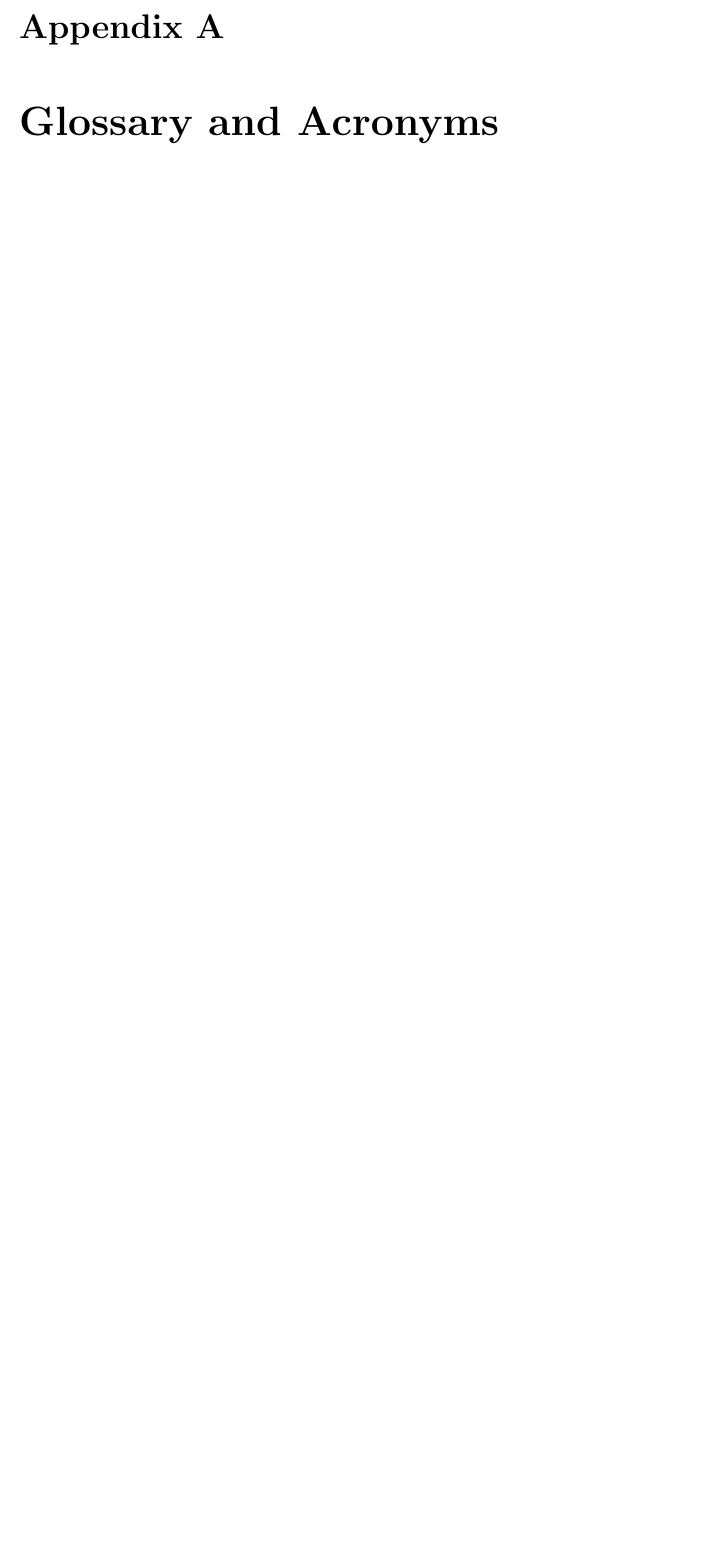
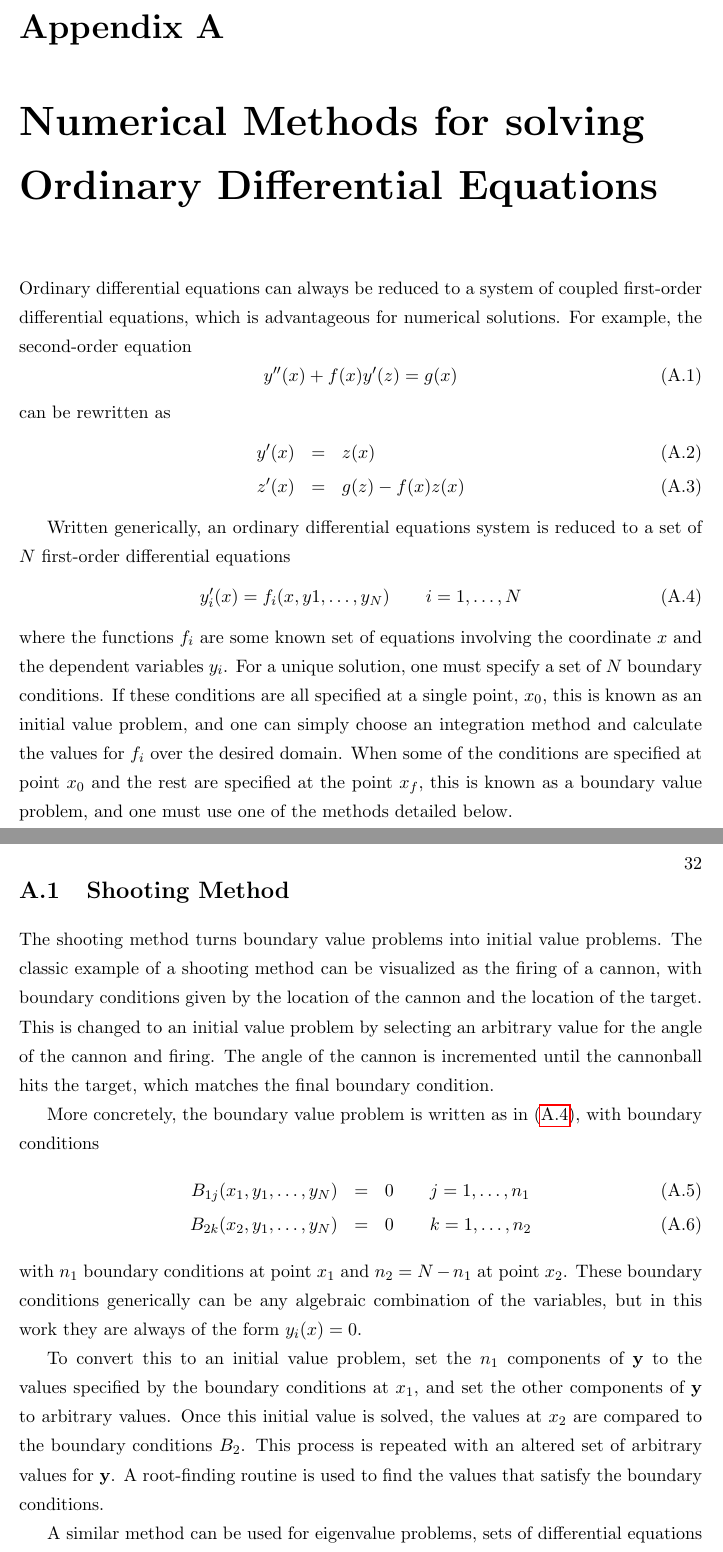
Before and after one commit to seanbartz/Thesis, a LaTeX thesis (thesis.tex, which reads appendix.tex, appendix_numerical.tex): part of page 40 of 40 before the commit and two parts of pages 40 and 41 of 42 after it, the two joined at a grey line, cut so that both start at the same text, the shorter picture padded with empty space. The pictures show the PDF file thesis.pdf that the author committed with the source.

Commit message:
Numerical methods appendix
First try at writing the numerical methods section

Also added the texcount utility to the repo

```diff
--- a/appendix.tex
+++ /dev/null
@@ -1,3 +0,0 @@
-
-\chapter{Glossary and Acronyms}
-\label{appendix}
--- /dev/null
+++ b/appendix_numerical.tex
@@ -0,0 +1,44 @@
+\chapter{Numerical Methods for solving Ordinary Differential Equations}
+\label{appendix_numerical}
+
+Ordinary differential equations can always be reduced to a system of coupled first-order differential equations, which is advantageous for numerical solutions.
+For example, the second-order equation
+\be
+y''(x)+f(x)y'(z) = g(x)
+\ee
+can be rewritten as
+\ba
+y'(x) &=& z(x) \\
+z'(x) &=& g(z) -f(x)z(x)
+\ea
+
+Written generically, an ordinary differential equations system is reduced to a set of $N$ first-order differential equations
+\be
+y_i'(x)=f_i(x,y1,\dots,y_N) \quad \quad i=1,\dots, N
+\label{eq:ODE}
+\ee
+where the functions $f_i$ are some known set of equations involving the coordinate $x$ and the dependent variables $y_i$.
+For a unique solution, one must specify a set of $N$ boundary conditions.
+If these conditions are all specified at a single point, $x_0$, this is known as an initial value problem, and one can simply choose an integration method and calculate the values for $f_i$ over the desired domain.
+When some of the conditions are specified at point $x_0$ and the rest are specified at the point $x_f$, this is known as a boundary value problem, and one must use one of the methods detailed below.
+
+\section{Shooting Method}
+The shooting method turns boundary value problems into initial value problems.
+The classic example of a shooting method can be visualized as the firing of a cannon, with boundary conditions given by the location of the cannon and the location of the target.
+This is changed to an initial value problem by selecting an arbitrary value for the angle of the cannon and firing.
+The angle of the cannon is incremented until the cannonball hits the target, which matches the final boundary condition.
+
+More concretely, the boundary value problem is written as in (\ref{eq:ODE}), with boundary conditions
+\ba
+B_{1j}(x_1,y_1,\dots, y_N) &=& 0 \quad \quad j=1,\dots, n_1 \\
+B_{2k}(x_2,y_1,\dots, y_N) &=& 0 \quad \quad k=1,\dots, n_2
+\ea
+with $n_1$ boundary conditions at point $x_1$ and $n_2=N-n_1$ at point $x_2$.
+These boundary conditions generically can be any algebraic combination of the variables, but in this work they are always of the form $y_i(x) = 0$.
+
+To convert this to an initial value problem, set the $n_1$ components of $\bf{y}$ to the values specified by the boundary conditions at $x_1$, and set the other components of $\bf{y}$ to arbitrary values.
+Once this initial value is solved, the values at $x_2$ are compared to the boundary conditions $B_2$.
+This process is repeated with an altered set of arbitrary values for $\bf{y}$.
+A root-finding routine is used to find the values that satisfy the boundary conditions.
+
+A similar method can be used for eigenvalue problems, sets of differential equations that have a solution only for particular values of a certain parameter.
@@ -0,0 +49,4 @@
+\center{\includegraphics[width=300pt]{shooting.pdf}}
+\caption{An illustration of the shooting method.}
+\label{fig:shooting}
+\end{figure}
```
Also changed, not shown: soft-wall.tex (+0 -1 lines), thesis.tex (+5 -1 lines), Shooting.pdf (added), thesis.pdf, appendix_numerical.tex (4 more changed lines), 1 other file.
